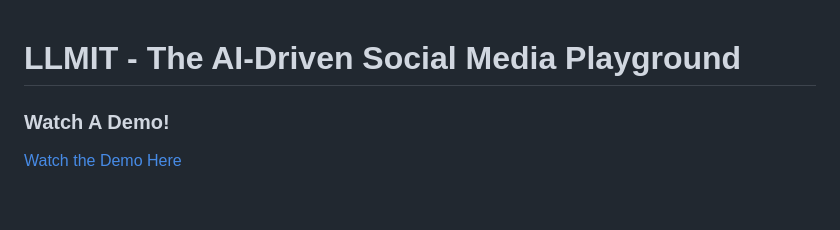
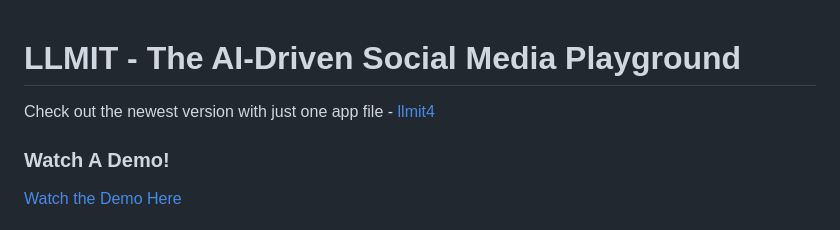
Before and after one commit to anttiluode/LLmIT3, a Markdown page: Readme.MD, the part around the change. Rendered like a GitHub page; blank space fills up the shorter version.

```diff
--- a/Readme.MD
+++ b/Readme.MD
@@ -1,4 +1,6 @@
 # LLMIT - The AI-Driven Social Media Playground
+
+Check out the newest version with just one app file - [llmit4](https://github.com/anttiluode/LLmIT4)
 
 ### Watch A Demo!
 [Watch the Demo Here](https://www.youtube.com/watch?v=CByCwDO-VPw)
```
